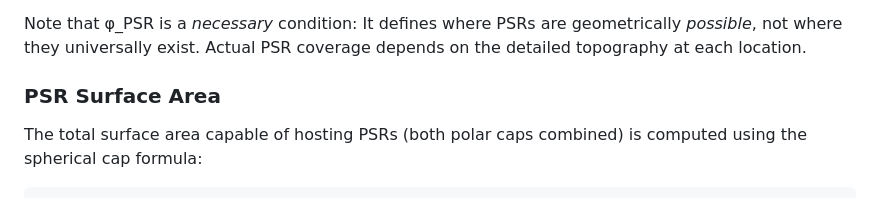
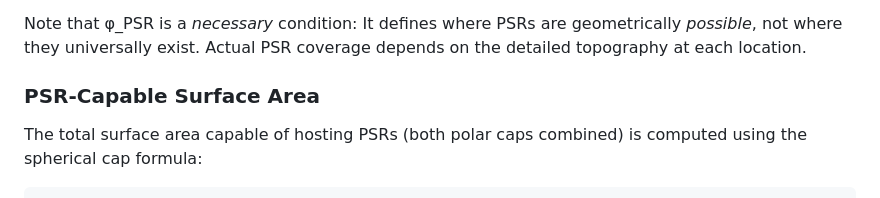
Before and after one commit to liliane-sys/shadowhunter, a Markdown page: README.md, the part around one of its changes. Drawn GitHub-style.

```diff
--- a/README.md
+++ b/README.md
@@ -54,7 +54,7 @@ All surface locations with |φ| ≥ φ_PSR can host PSRs if they have the approp
 
 Note that φ_PSR is a *necessary* condition: It defines where PSRs are geometrically *possible*, not where they universally exist. Actual PSR coverage depends on the detailed topography at each location.
 
-### PSR Surface Area
+### PSR-Capable Surface Area
 
 The total surface area capable of hosting PSRs (both polar caps combined) is computed using the spherical cap formula:
 
```
Also changed, not shown: other parts of README.md (+1 -1 lines).
